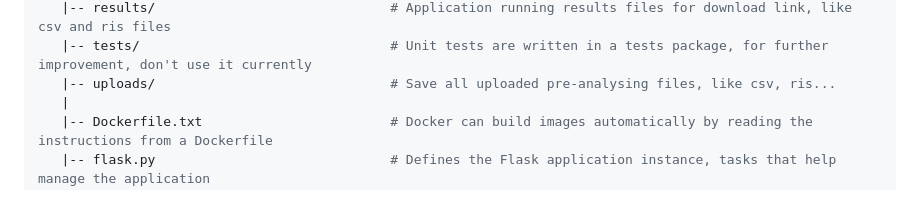
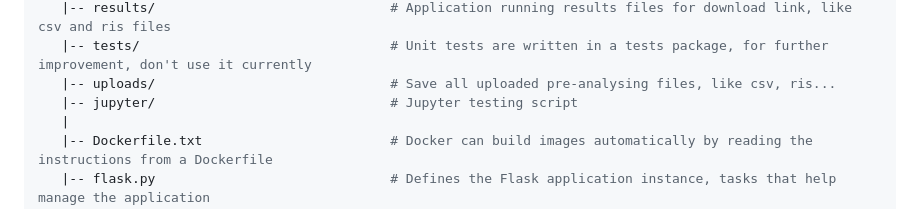
Before and after one commit to chip-aws/HSLAutomationToolsforBibliographicData, a Markdown page: readme.md, the part around the change. Rendered like a GitHub page.

```diff
--- a/readme.md
+++ b/readme.md
@@ -101,6 +101,7 @@ Folder Structure Conventions
    |-- results/                              # Application running results files for download link, like csv and ris files
    |-- tests/                                # Unit tests are written in a tests package, for further improvement, don't use it currently
    |-- uploads/                              # Save all uploaded pre-analysing files, like csv, ris...
+   |-- jupyter/                              # Jupyter testing script
    |
    |-- Dockerfile.txt                        # Docker can build images automatically by reading the instructions from a Dockerfile
    |-- flask.py                              # Defines the Flask application instance, tasks that help manage the application
```
